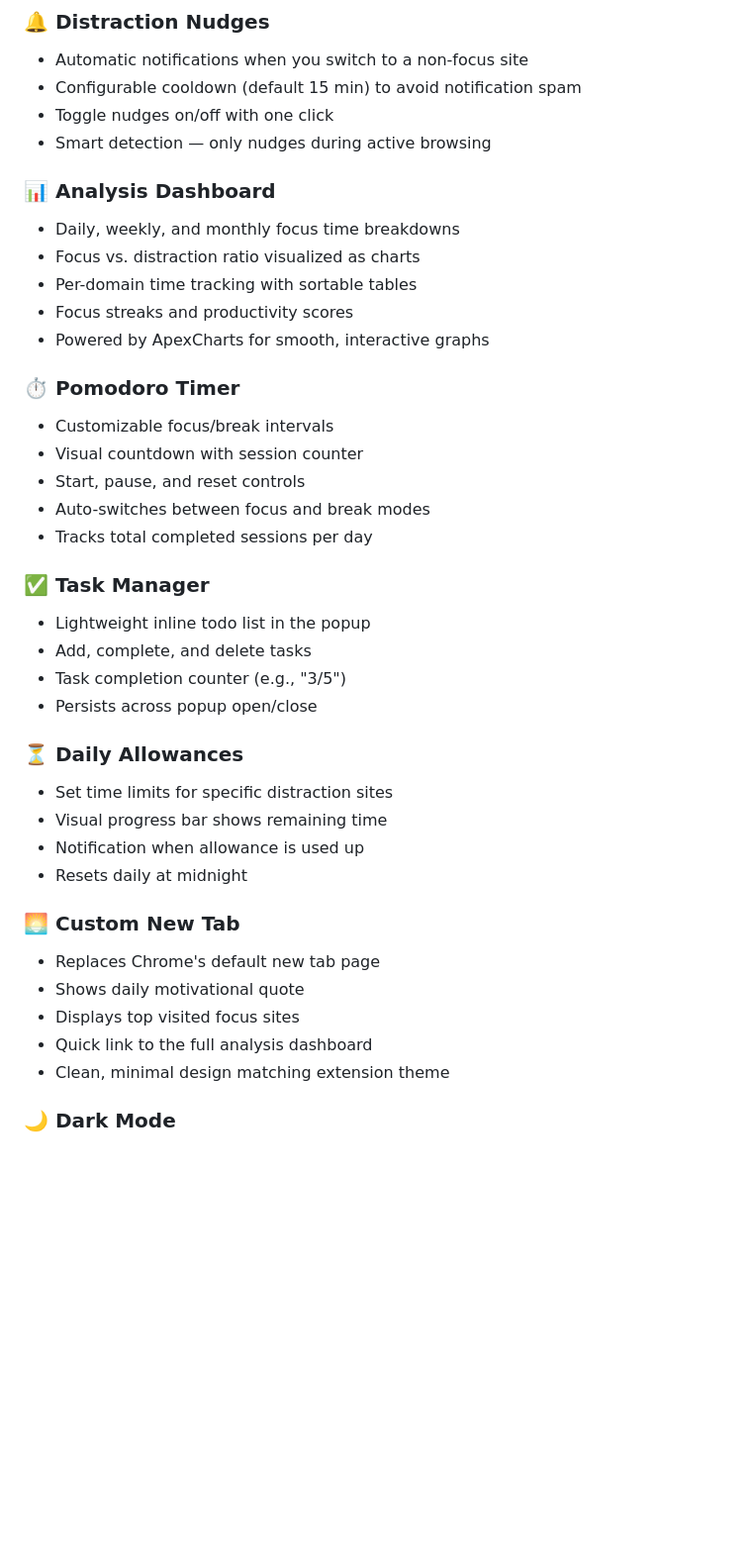
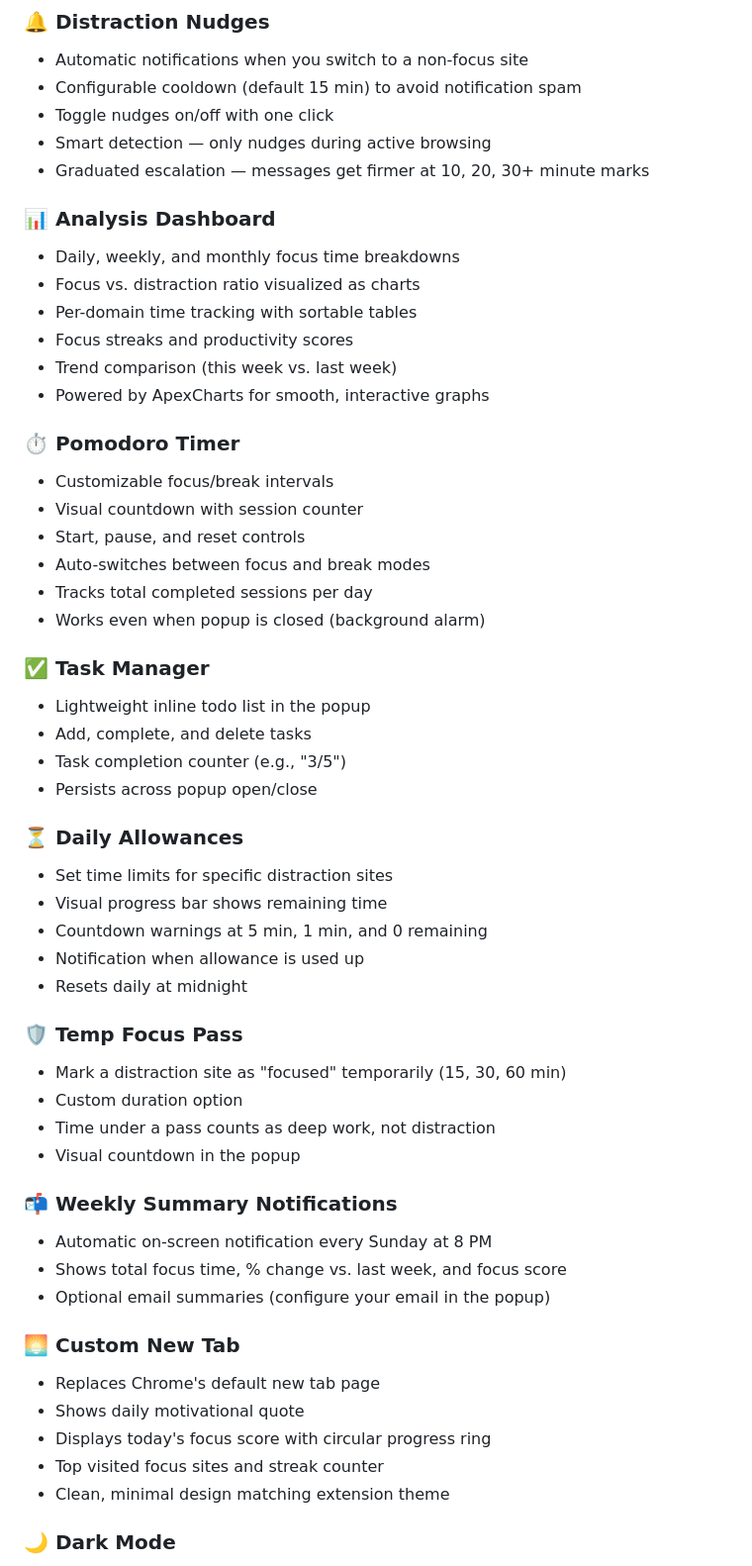
Before and after one commit to ronak-123456/study-extension, a Markdown page: README.md, the part around one of its changes. Shown at 99% size. Drawn GitHub-style; blank space fills up the shorter version.

```diff
--- a/README.md
+++ b/README.md
@@ -22,12 +22,14 @@ A Chrome extension that helps you stay productive by monitoring your browsing ha
 - Configurable cooldown (default 15 min) to avoid notification spam
 - Toggle nudges on/off with one click
 - Smart detection — only nudges during active browsing
+- Graduated escalation — messages get firmer at 10, 20, 30+ minute marks
 
 ### 📊 Analysis Dashboard
 - Daily, weekly, and monthly focus time breakdowns
 - Focus vs. distraction ratio visualized as charts
 - Per-domain time tracking with sortable tables
 - Focus streaks and productivity scores
+- Trend comparison (this week vs. last week)
 - Powered by ApexCharts for smooth, interactive graphs
 
 ### ⏱️ Pomodoro Timer
@@ -36,6 +38,7 @@ A Chrome extension that helps you stay productive by monitoring your browsing ha
 - Start, pause, and reset controls
 - Auto-switches between focus and break modes
 - Tracks total completed sessions per day
+- Works even when popup is closed (background alarm)
 
 ### ✅ Task Manager
 - Lightweight inline todo list in the popup
@@ -46,14 +49,26 @@ A Chrome extension that helps you stay productive by monitoring your browsing ha
 ### ⏳ Daily Allowances
 - Set time limits for specific distraction sites
 - Visual progress bar shows remaining time
+- Countdown warnings at 5 min, 1 min, and 0 remaining
 - Notification when allowance is used up
 - Resets daily at midnight
+
+### 🛡️ Temp Focus Pass
+- Mark a distraction site as "focused" temporarily (15, 30, 60 min)
+- Custom duration option
+- Time under a pass counts as deep work, not distraction
+- Visual countdown in the popup
+
+### 📬 Weekly Summary Notifications
+- Automatic on-screen notification every Sunday at 8 PM
+- Shows total focus time, % change vs. last week, and focus score
+- Optional email summaries (configure your email in the popup)
 
 ### 🌅 Custom New Tab
 - Replaces Chrome's default new tab page
 - Shows daily motivational quote
-- Displays top visited focus sites
-- Quick link to the full analysis dashboard
+- Displays today's focus score with circular progress ring
+- Top visited focus sites and streak counter
 - Clean, minimal design matching extension theme
 
 ### 🌙 Dark Mode
```
Also changed, not shown: other parts of README.md (+75 -8 lines).
